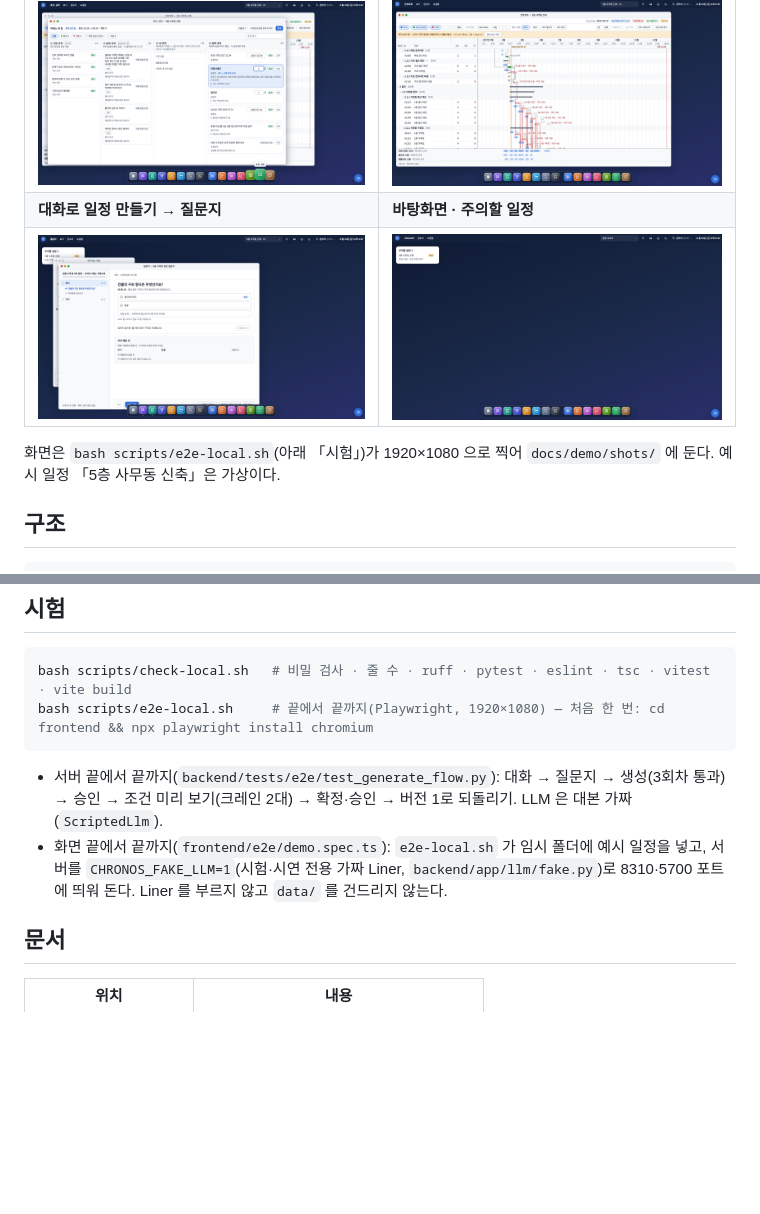
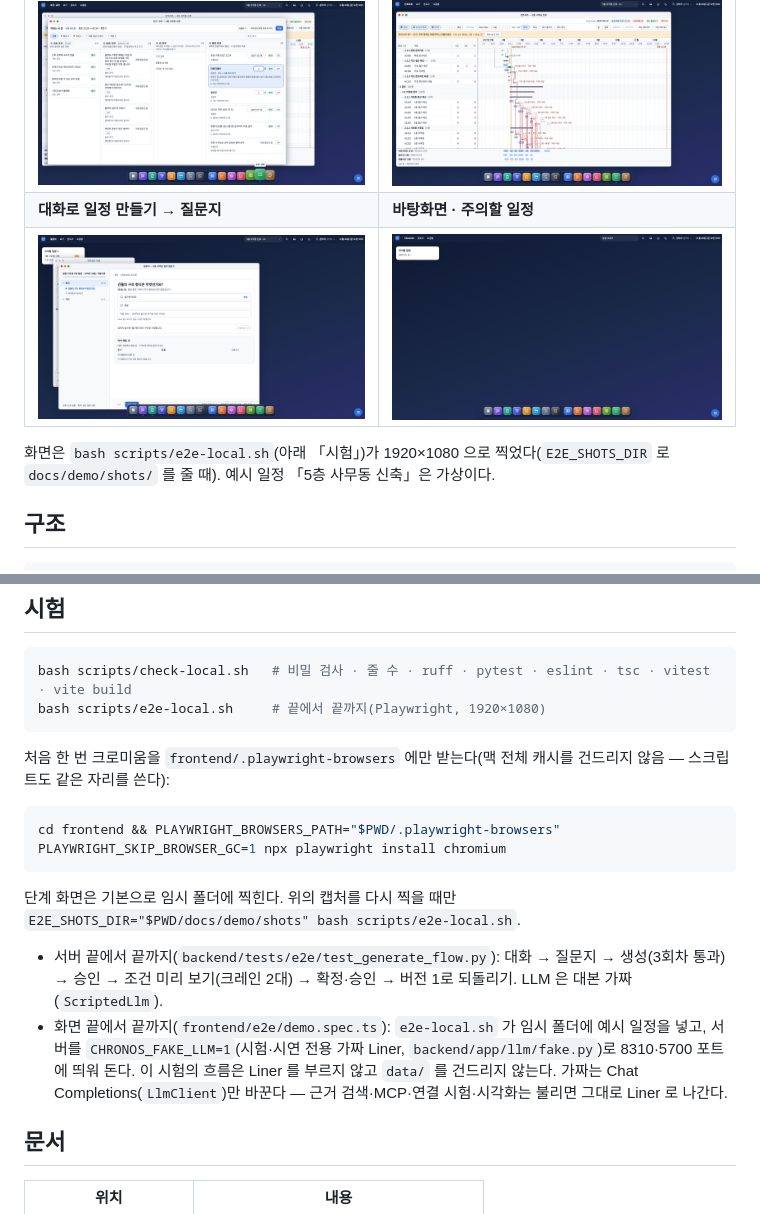
Before and after one commit to sohnjangho/chronos, a Markdown page: README.md, 2 parts joined by grey strips. GitHub-like rendering; pictures changed too: docs/demo/shots/02-바탕화면.png, docs/demo/shots/04-조건-크레인2-미리보기.png, docs/demo/shots/05-간트-점선-미리보기.png; blank space fills up the shorter version.

````diff
--- a/README.md
+++ b/README.md
@@ -19,7 +19,7 @@
 | **대화로 일정 만들기 → 질문지** | **바탕화면 · 주의할 일정** |
 | ![질문지](docs/demo/shots/07-대화-질문지.png) | ![바탕화면](docs/demo/shots/02-바탕화면.png) |
 
-화면은 `bash scripts/e2e-local.sh`(아래 「시험」)가 1920×1080 으로 찍어 `docs/demo/shots/` 에 둔다. 예시 일정 「5층 사무동 신축」은 가상이다.
+화면은 `bash scripts/e2e-local.sh`(아래 「시험」)가 1920×1080 으로 찍었다(`E2E_SHOTS_DIR` 로 `docs/demo/shots/` 를 줄 때). 예시 일정 「5층 사무동 신축」은 가상이다.
 
 ## 구조
 
@@ -94,11 +94,19 @@ Docker 로도 띄울 수 있다(선택): `.env` 를 만든 뒤 `docker compose u
 
 ```bash
 bash scripts/check-local.sh   # 비밀 검사 · 줄 수 · ruff · pytest · eslint · tsc · vitest · vite build
-bash scripts/e2e-local.sh     # 끝에서 끝까지(Playwright, 1920×1080) — 처음 한 번: cd frontend && npx playwright install chromium
+bash scripts/e2e-local.sh     # 끝에서 끝까지(Playwright, 1920×1080)
 ```
 
+처음 한 번 크로미움을 `frontend/.playwright-browsers` 에만 받는다(맥 전체 캐시를 건드리지 않음 — 스크립트도 같은 자리를 쓴다):
+
+```bash
+cd frontend && PLAYWRIGHT_BROWSERS_PATH="$PWD/.playwright-browsers" PLAYWRIGHT_SKIP_BROWSER_GC=1 npx playwright install chromium
+```
+
+단계 화면은 기본으로 임시 폴더에 찍힌다. 위의 캡처를 다시 찍을 때만 `E2E_SHOTS_DIR="$PWD/docs/demo/shots" bash scripts/e2e-local.sh`.
+
 - 서버 끝에서 끝까지(`backend/tests/e2e/test_generate_flow.py`): 대화 → 질문지 → 생성(3회차 통과) → 승인 → 조건 미리 보기(크레인 2대) → 확정·승인 → 버전 1로 되돌리기. LLM 은 대본 가짜(`ScriptedLlm`).
-- 화면 끝에서 끝까지(`frontend/e2e/demo.spec.ts`): `e2e-local.sh` 가 임시 폴더에 예시 일정을 넣고, 서버를 `CHRONOS_FAKE_LLM=1`(시험·시연 전용 가짜 Liner, `backend/app/llm/fake.py`)로 8310·5700 포트에 띄워 돈다. Liner 를 부르지 않고 `data/` 를 건드리지 않는다.
+- 화면 끝에서 끝까지(`frontend/e2e/demo.spec.ts`): `e2e-local.sh` 가 임시 폴더에 예시 일정을 넣고, 서버를 `CHRONOS_FAKE_LLM=1`(시험·시연 전용 가짜 Liner, `backend/app/llm/fake.py`)로 8310·5700 포트에 띄워 돈다. 이 시험의 흐름은 Liner 를 부르지 않고 `data/` 를 건드리지 않는다. 가짜는 Chat Completions(`LlmClient`)만 바꾼다 — 근거 검색·MCP·연결 시험·시각화는 불리면 그대로 Liner 로 나간다.
 
 ## 문서
 
````
Also changed, not shown: docs/contest/기획서.md (+4 -4 lines), docs/demo/시나리오.md (+4 -2 lines), docs/demo/shots/03-간트-크리티컬.png, docs/demo/shots/06-되돌리기.png, 9 other files.
